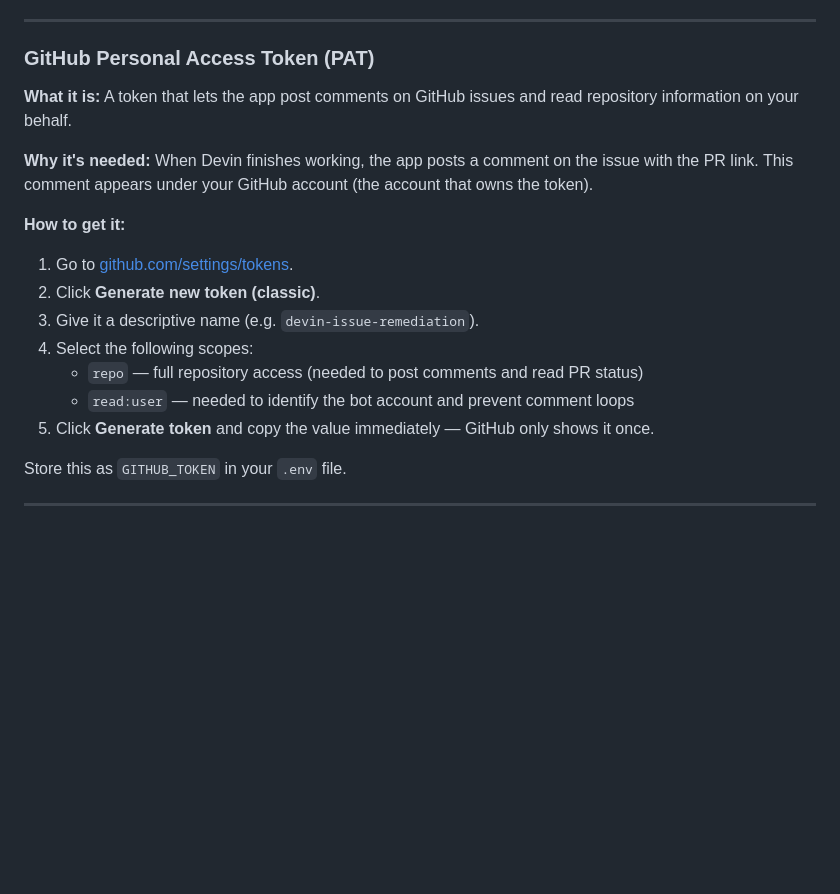
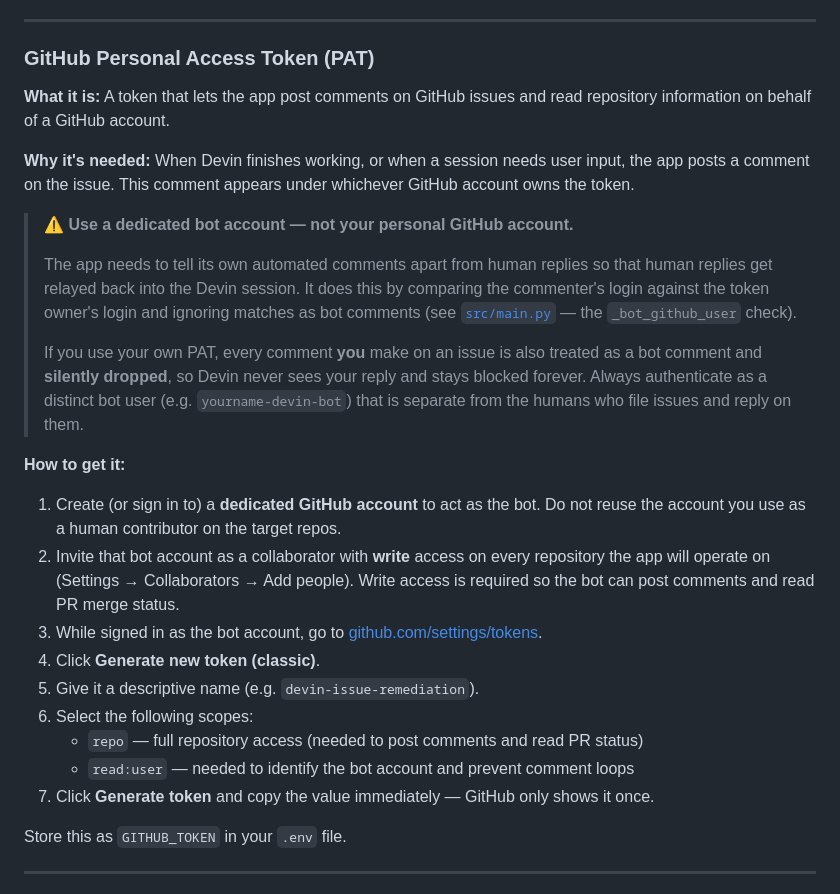
Before and after one commit to alice-martynova/devin-issue-remediation, a Markdown page: README.md, the part around the change. GitHub-like rendering; blank space fills up the shorter version.

Commit message:
docs: require a dedicated bot account for GITHUB_TOKEN
Co-Authored-By: alice.martynova <alice.martynova@gmail.com>

```diff
--- a/README.md
+++ b/README.md
@@ -56,18 +56,26 @@ Store this as `DEVIN_API_KEY` in your `.env` file. Keep it secret — anyone wit
 
 ### GitHub Personal Access Token (PAT)
 
-**What it is:** A token that lets the app post comments on GitHub issues and read repository information on your behalf.
+**What it is:** A token that lets the app post comments on GitHub issues and read repository information on behalf of a GitHub account.
 
-**Why it's needed:** When Devin finishes working, the app posts a comment on the issue with the PR link. This comment appears under your GitHub account (the account that owns the token).
+**Why it's needed:** When Devin finishes working, or when a session needs user input, the app posts a comment on the issue. This comment appears under whichever GitHub account owns the token.
+
+> ⚠️ **Use a dedicated bot account — not your personal GitHub account.**
+>
+> The app needs to tell its own automated comments apart from human replies so that human replies get relayed back into the Devin session. It does this by comparing the commenter's login against the token owner's login and ignoring matches as bot comments (see [`src/main.py`](src/main.py) — the `_bot_github_user` check).
+>
+> If you use your own PAT, every comment **you** make on an issue is also treated as a bot comment and **silently dropped**, so Devin never sees your reply and stays blocked forever. Always authenticate as a distinct bot user (e.g. `yourname-devin-bot`) that is separate from the humans who file issues and reply on them.
 
 **How to get it:**
-1. Go to [github.com/settings/tokens](https://github.com/settings/tokens).
-2. Click **Generate new token (classic)**.
-3. Give it a descriptive name (e.g. `devin-issue-remediation`).
-4. Select the following scopes:
+1. Create (or sign in to) a **dedicated GitHub account** to act as the bot. Do not reuse the account you use as a human contributor on the target repos.
+2. Invite that bot account as a collaborator with **write** access on every repository the app will operate on (Settings → Collaborators → Add people). Write access is required so the bot can post comments and read PR merge status.
+3. While signed in as the bot account, go to [github.com/settings/tokens](https://github.com/settings/tokens).
+4. Click **Generate new token (classic)**.
+5. Give it a descriptive name (e.g. `devin-issue-remediation`).
+6. Select the following scopes:
    - `repo` — full repository access (needed to post comments and read PR status)
    - `read:user` — needed to identify the bot account and prevent comment loops
-5. Click **Generate token** and copy the value immediately — GitHub only shows it once.
+7. Click **Generate token** and copy the value immediately — GitHub only shows it once.
 
 Store this as `GITHUB_TOKEN` in your `.env` file.
 
```
